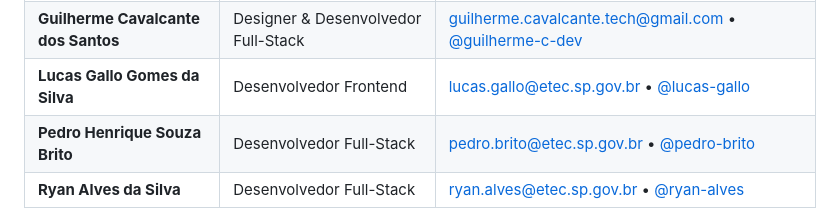
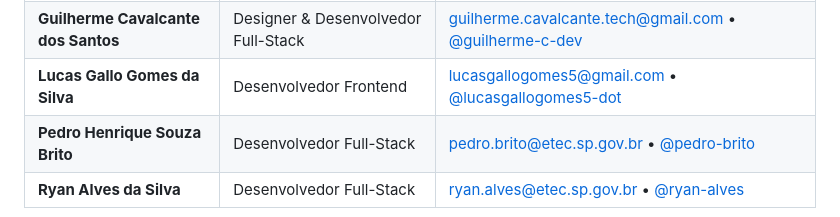
Before and after one commit to Pedro4654/Ambience.RPG, a Markdown page: README.md, the part around the change. GitHub-like rendering.

Commit message:
Docs: README.md Reajust

```diff
--- a/README.md
+++ b/README.md
@@ -1140,7 +1140,7 @@ SOFTWARE.
 |-----------|-----------|------------|
 | **Danilo Sena Pereira** | Designer & Desenvolvedor Frontend | [danilosena.s.pereira@gmail.com](mailto:danilosena.s.pereira@gmail.com) • [@danilo-p-sena](https://github.com/danilo-p-sena) |
 | **Guilherme Cavalcante dos Santos** | Designer & Desenvolvedor Full-Stack | [guilherme.cavalcante.tech@gmail.com](mailto:guilherme.cavalcante.tech@gmail.com) • [@guilherme-c-dev](https://github.com/guilherme-c-dev) |
-| **Lucas Gallo Gomes da Silva** | Desenvolvedor Frontend | [lucas.gallo@etec.sp.gov.br](mailto:lucas.gallo@etec.sp.gov.br) • [@lucas-gallo](https://github.com/lucas-gallo) |
+| **Lucas Gallo Gomes da Silva** | Desenvolvedor Frontend | [lucasgallogomes5@gmail.com](mailto:lucasgallogomes5@gmail.com) • [@lucasgallogomes5-dot](https://github.com/lucasgallogomes5-dot) |
 | **Pedro Henrique Souza Brito** | Desenvolvedor Full-Stack | [pedro.brito@etec.sp.gov.br](mailto:pedro.brito@etec.sp.gov.br) • [@pedro-brito](https://github.com/pedro-brito) |
 | **Ryan Alves da Silva** | Desenvolvedor Full-Stack | [ryan.alves@etec.sp.gov.br](mailto:ryan.alves@etec.sp.gov.br) • [@ryan-alves](https://github.com/ryan-alves) |
 
```
